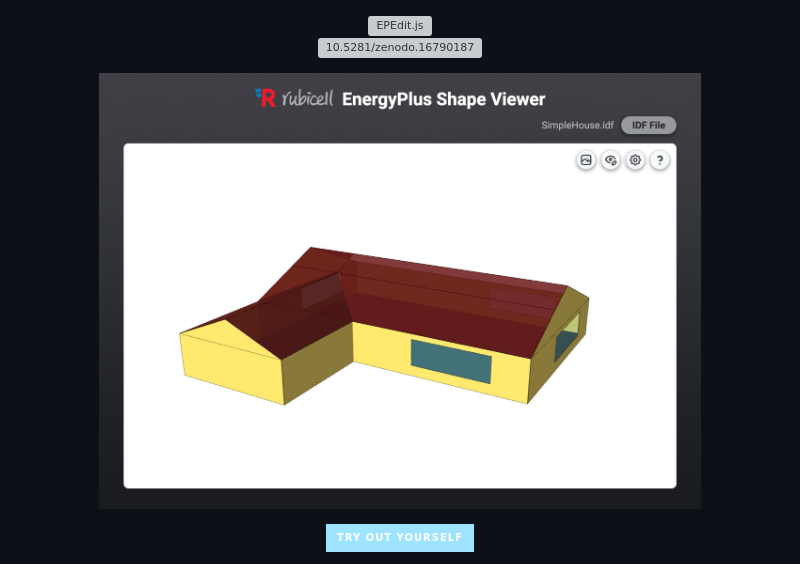
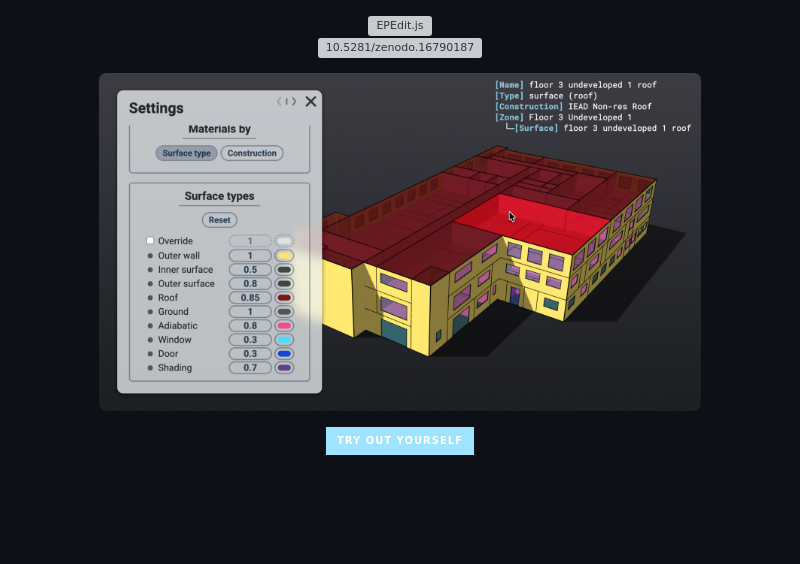
Before and after one commit to chp-rubicell/EPShape, a Markdown page: README.md, the part around the change. Rendered like a GitHub page; pictures changed too: doc/screenshots/hero.png (added); badges without logos; blank space fills up the shorter version; grey boxes are pictures that could not be loaded.

Commit message:
added hero image to README

```diff
--- a/README.md
+++ b/README.md
@@ -11,7 +11,7 @@
 
 
 <p align="center">
-    <img src="doc/screenshots/home.jpg" width="80%" />
+    <img src="doc/screenshots/hero.png" width="80%" />
 </p>
 
 <p align="center">
```
